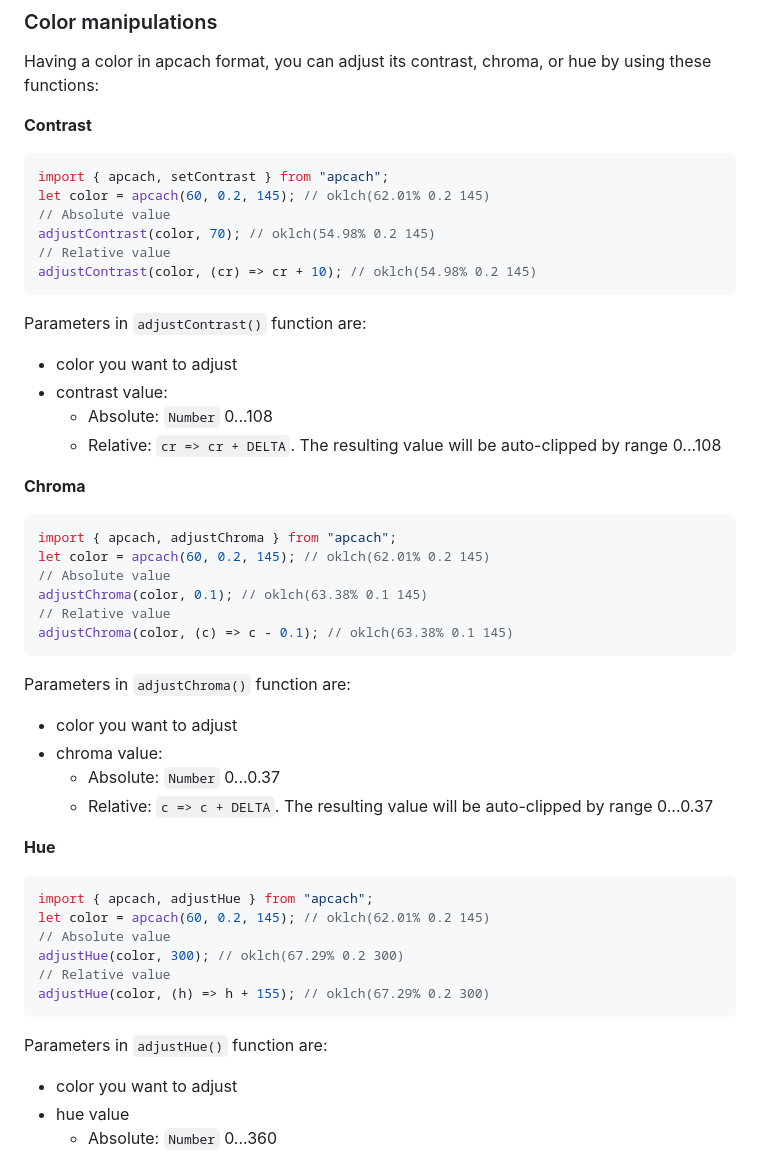
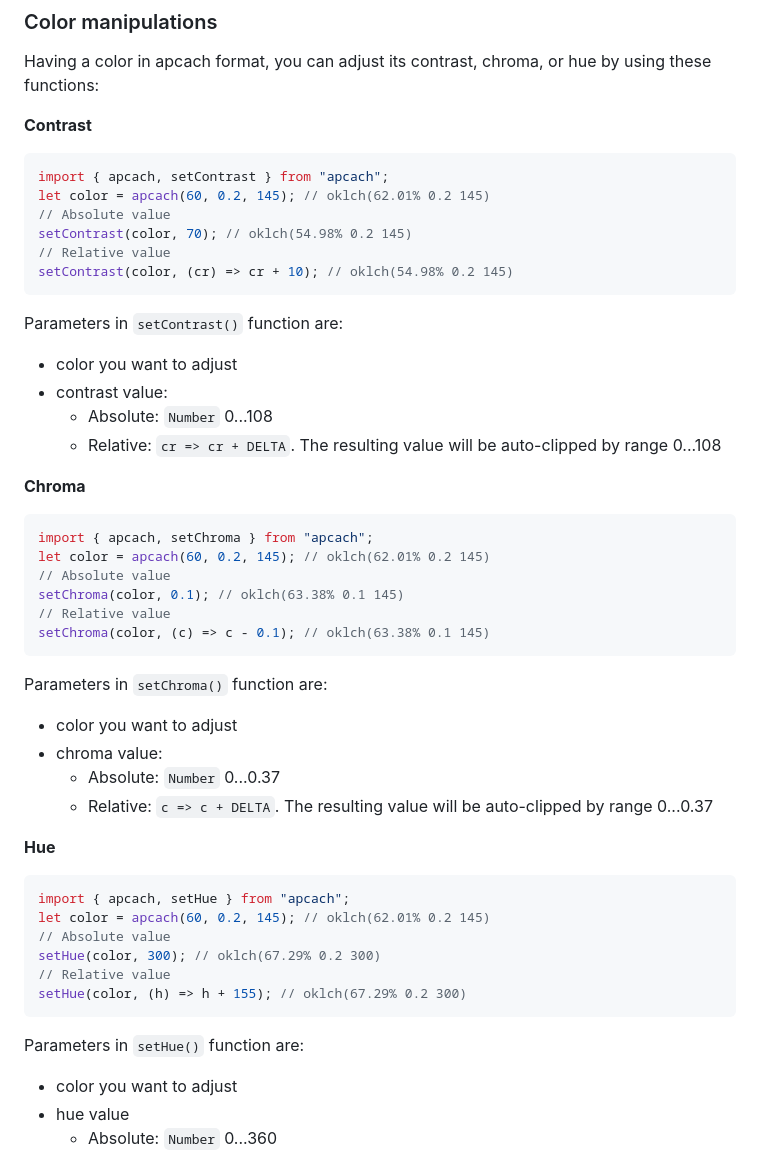
Before and after one commit to antiflasher/apcach, a Markdown page: README.md, the part around the change. GitHub-like rendering.

Commit message:
Documentation fix

````diff
--- a/README.md
+++ b/README.md
@@ -93,12 +93,12 @@ Having a color in apcach format, you can adjust its contrast, chroma, or hue by
 import { apcach, setContrast } from "apcach";
 let color = apcach(60, 0.2, 145); // oklch(62.01% 0.2 145)
 // Absolute value
-adjustContrast(color, 70); // oklch(54.98% 0.2 145)
+setContrast(color, 70); // oklch(54.98% 0.2 145)
 // Relative value
-adjustContrast(color, (cr) => cr + 10); // oklch(54.98% 0.2 145)
+setContrast(color, (cr) => cr + 10); // oklch(54.98% 0.2 145)
 ```
 
-Parameters in `adjustContrast()` function are:
+Parameters in `setContrast()` function are:
 
 - color you want to adjust
 - contrast value:
@@ -108,15 +108,15 @@ Parameters in `adjustContrast()` function are:
 **Chroma**
 
 ```js
-import { apcach, adjustChroma } from "apcach";
+import { apcach, setChroma } from "apcach";
 let color = apcach(60, 0.2, 145); // oklch(62.01% 0.2 145)
 // Absolute value
-adjustChroma(color, 0.1); // oklch(63.38% 0.1 145)
+setChroma(color, 0.1); // oklch(63.38% 0.1 145)
 // Relative value
-adjustChroma(color, (c) => c - 0.1); // oklch(63.38% 0.1 145)
+setChroma(color, (c) => c - 0.1); // oklch(63.38% 0.1 145)
 ```
 
-Parameters in `adjustChroma()` function are:
+Parameters in `setChroma()` function are:
 
 - color you want to adjust
 - chroma value:
@@ -126,15 +126,15 @@ Parameters in `adjustChroma()` function are:
 **Hue**
 
 ```js
-import { apcach, adjustHue } from "apcach";
+import { apcach, setHue } from "apcach";
 let color = apcach(60, 0.2, 145); // oklch(62.01% 0.2 145)
 // Absolute value
-adjustHue(color, 300); // oklch(67.29% 0.2 300)
+setHue(color, 300); // oklch(67.29% 0.2 300)
 // Relative value
-adjustHue(color, (h) => h + 155); // oklch(67.29% 0.2 300)
+setHue(color, (h) => h + 155); // oklch(67.29% 0.2 300)
 ```
 
-Parameters in `adjustHue()` function are:
+Parameters in `setHue()` function are:
 
 - color you want to adjust
 - hue value
````
